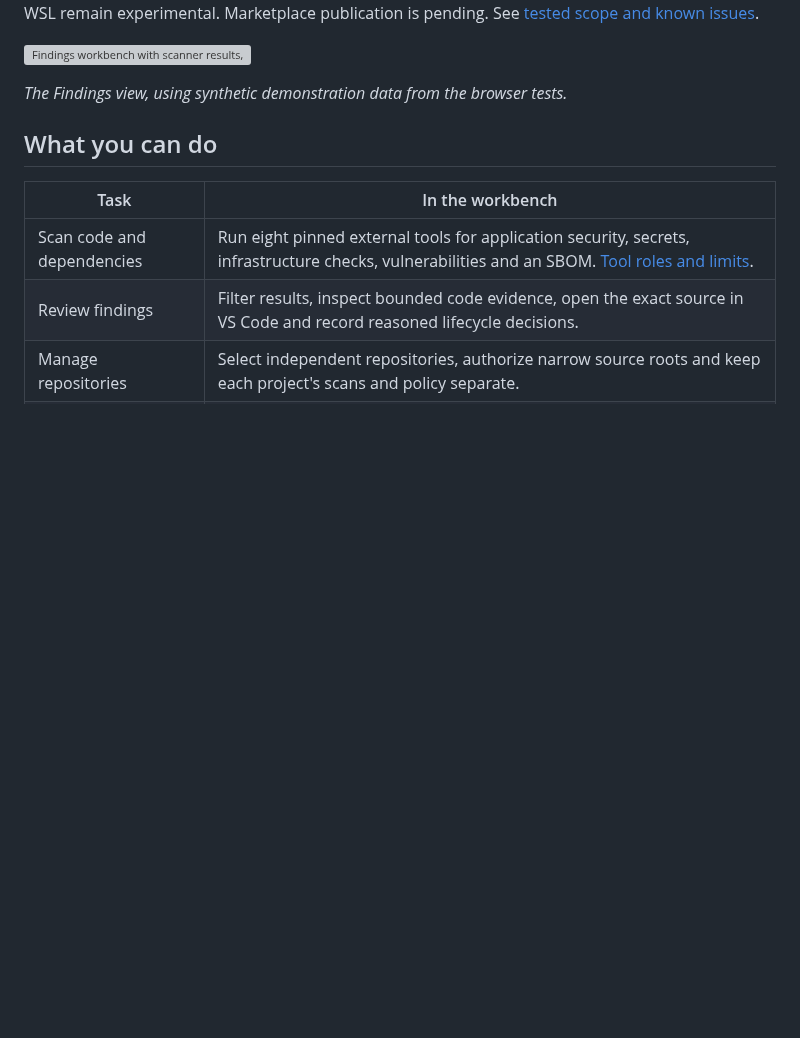
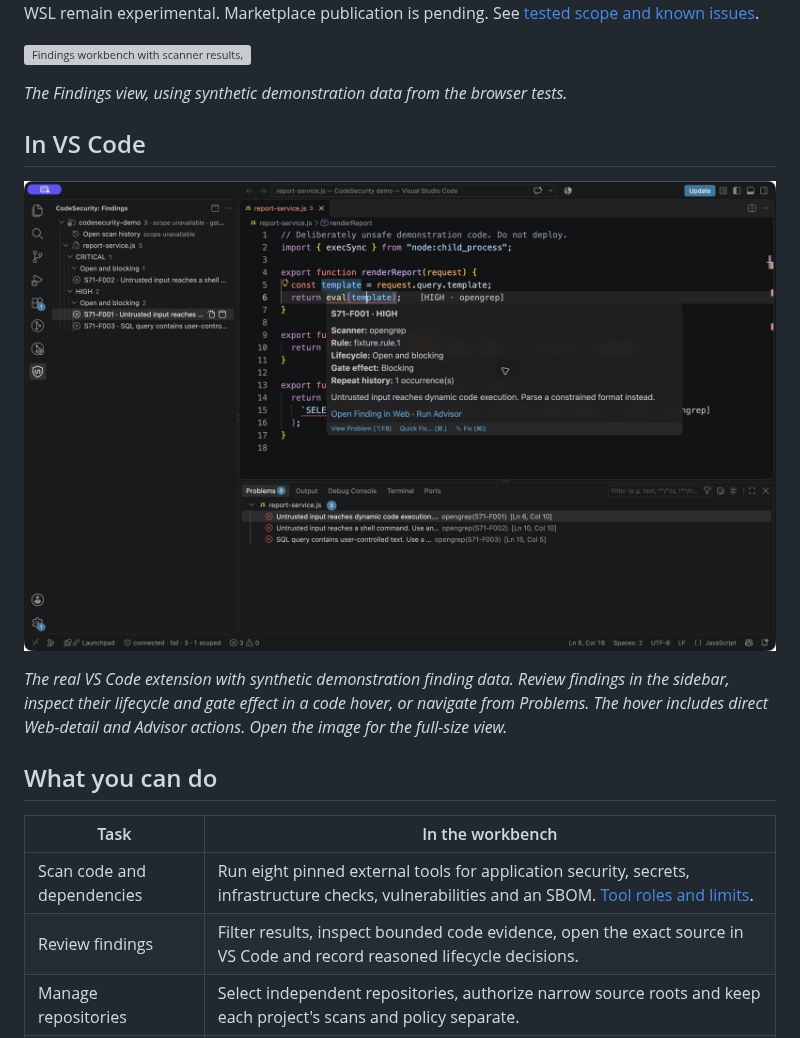
Before and after one commit to lomolabs/lomo-codesecurity, a Markdown page: README.md, the part around the change. Rendered like a GitHub page; pictures changed too: docs/images/vscode-integration.jpg (added); blank space fills up the shorter version; grey boxes are pictures that could not be loaded.

```diff
--- a/README.md
+++ b/README.md
@@ -23,6 +23,15 @@ publication is pending. See [tested scope and known issues](docs/RELEASE_STATUS.
 ![Findings workbench with scanner results, source evidence and repository protection controls](tests/playwright/tests/__screenshots__/foundation.spec.ts/findings-desktop-1440-linux.png)
 
 *The Findings view, using synthetic demonstration data from the browser tests.*
+
+## In VS Code
+
+[![VS Code with an expanded CodeSecurity findings sidebar, finding details in a code hover and three diagnostics in the Problems panel](docs/images/vscode-integration.jpg)](docs/images/vscode-integration.jpg)
+
+*The real VS Code extension with synthetic demonstration finding data. Review
+findings in the sidebar, inspect their lifecycle and gate effect in a code hover,
+or navigate from Problems. The hover includes direct Web-detail and Advisor
+actions. Open the image for the full-size view.*
 
 ## What you can do
 
```
Also changed, not shown: .github/WORKFLOWS.md (+7 -1 lines), 2 other files.
